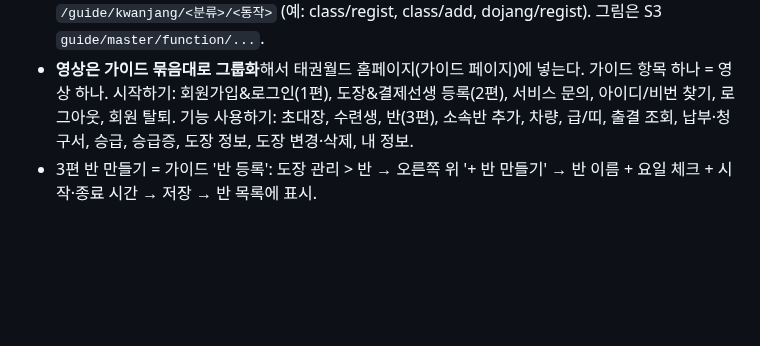
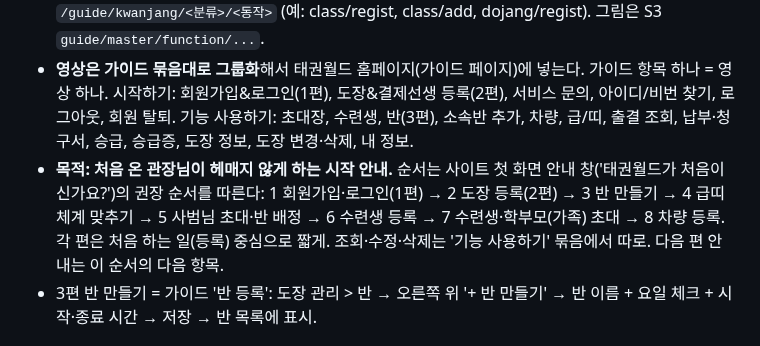
Before and after one commit to BobFunding/success, a Markdown page: memory.md, the part around the change. GitHub-like rendering; blank space fills up the shorter version.

Commit message:
memory: 태권월드 영상 목적(처음 시작 안내)과 첫 화면 안내 창 순서
Co-Authored-By: Claude Opus 5.5 <noreply@anthropic.com>
Claude-Session: https://claude.ai/code/session_01UxopLsqMtRyDLFPr3412xx

```diff
--- a/memory.md
+++ b/memory.md
@@ -242,6 +242,9 @@
 - **영상은 가이드 묶음대로 그룹화**해서 태권월드 홈페이지(가이드 페이지)에 넣는다. 가이드 항목 하나 = 영상 하나.
   시작하기: 회원가입&로그인(1편), 도장&결제선생 등록(2편), 서비스 문의, 아이디/비번 찾기, 로그아웃, 회원 탈퇴.
   기능 사용하기: 초대장, 수련생, 반(3편), 소속반 추가, 차량, 급/띠, 출결 조회, 납부·청구서, 승급, 승급증, 도장 정보, 도장 변경·삭제, 내 정보.
+- **목적: 처음 온 관장님이 헤매지 않게 하는 시작 안내.** 순서는 사이트 첫 화면 안내 창('태권월드가 처음이신가요?')의 권장 순서를 따른다:
+  1 회원가입·로그인(1편) → 2 도장 등록(2편) → 3 반 만들기 → 4 급띠 체계 맞추기 → 5 사범님 초대·반 배정 → 6 수련생 등록 → 7 수련생·학부모(가족) 초대 → 8 차량 등록.
+  각 편은 처음 하는 일(등록) 중심으로 짧게. 조회·수정·삭제는 '기능 사용하기' 묶음에서 따로. 다음 편 안내는 이 순서의 다음 항목.
 - 3편 반 만들기 = 가이드 '반 등록': 도장 관리 > 반 → 오른쪽 위 '+ 반 만들기' → 반 이름 + 요일 체크 + 시작·종료 시간 → 저장 → 반 목록에 표시.
 
 ## 결정 사항
```
